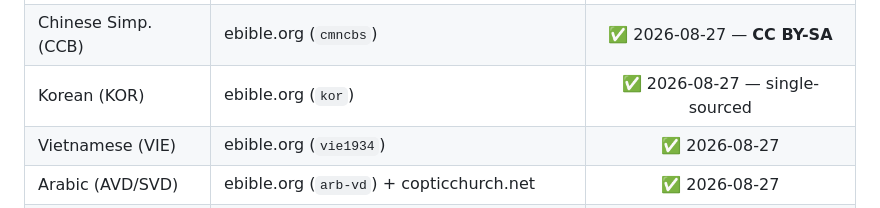
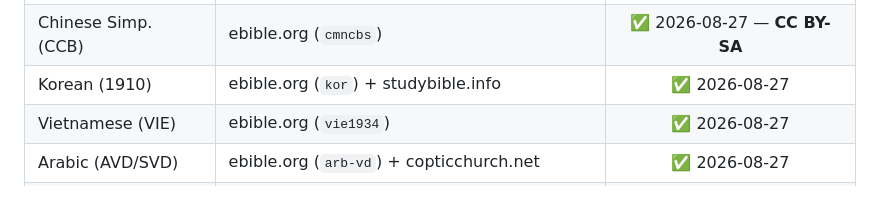
Before and after one commit to zdongmc/esol_scripture, a Markdown page: DESIGN.md, the part around the change. Drawn GitHub-style.

```diff
--- a/DESIGN.md
+++ b/DESIGN.md
@@ -166,7 +166,7 @@ Summary, with verification status:
 | Telugu (IRV) | ebible.org (`tel2017`) | ✅ 2026-08-27 — **CC BY-SA** |
 | Farsi (OPV) | ebible.org (`pesOPV`, cross-checked vs `pesopcb`) | ✅ 2026-08-27 |
 | Chinese Simp. (CCB) | ebible.org (`cmncbs`) | ✅ 2026-08-27 — **CC BY-SA** |
-| Korean (KOR) | ebible.org (`kor`) | ✅ 2026-08-27 — single-sourced |
+| Korean (1910) | ebible.org (`kor`) + studybible.info | ✅ 2026-08-27 |
 | Vietnamese (VIE) | ebible.org (`vie1934`) | ✅ 2026-08-27 |
 | Arabic (AVD/SVD) | ebible.org (`arb-vd`) + copticchurch.net | ✅ 2026-08-27 |
 | Tamil (IRV) | ebible.org (`tam2017`) | ✅ 2026-08-27 — **CC BY-SA** |
```
Also changed, not shown: CLAUDE.md (+1 -1 lines), SOURCES.md (+29 -15 lines).
